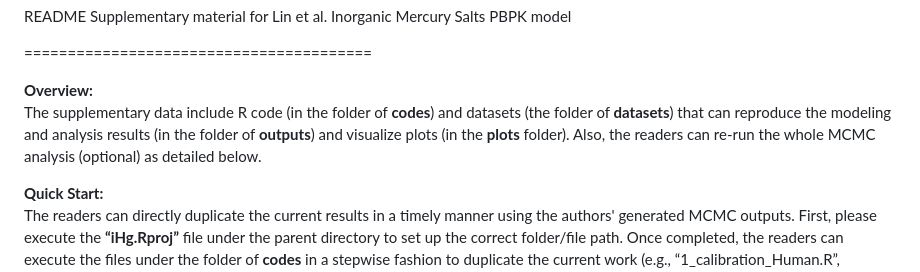
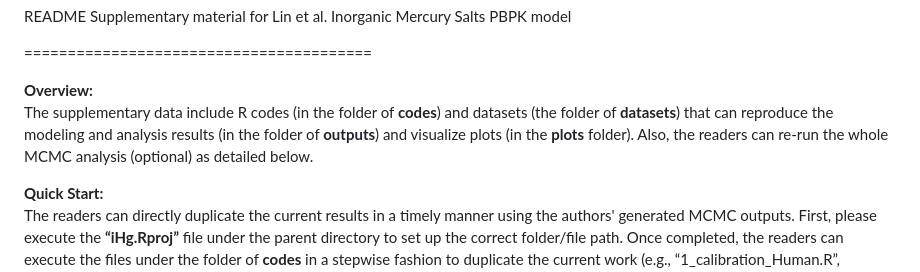
Before and after one commit to Ysl02138/Inorganic-mercury-PBPK, a Markdown page: README.md, the part around the change. GitHub-like rendering.

```diff
--- a/README.md
+++ b/README.md
@@ -4,7 +4,7 @@ README Supplementary material for Lin et al. Inorganic Mercury Salts PBPK model
 ========================================
 
 **Overview:**
-The supplementary data include R code (in the folder of **codes**) and datasets (the folder of **datasets**) that can reproduce the modeling and analysis results (in the folder of **outputs**) and visualize plots (in the **plots** folder).  Also, the readers can re-run the whole MCMC analysis (optional) as detailed below.
+The supplementary data include R codes (in the folder of **codes**) and datasets (the folder of **datasets**) that can reproduce the modeling and analysis results (in the folder of **outputs**) and visualize plots (in the **plots** folder).  Also, the readers can re-run the whole MCMC analysis (optional) as detailed below.
 
 **Quick Start:**
 The readers can directly duplicate the current results in a timely manner using the authors' generated MCMC outputs.  First, please execute the **“iHg.Rproj”** file under the parent directory to set up the correct folder/file path.  Once completed, the readers can execute the files under the folder of **codes** in a stepwise fashion to duplicate the current work (e.g., “1_calibration_Human.R”,  “2_MCMC_diagnosis_Human.Rmd”, and so on)
```
